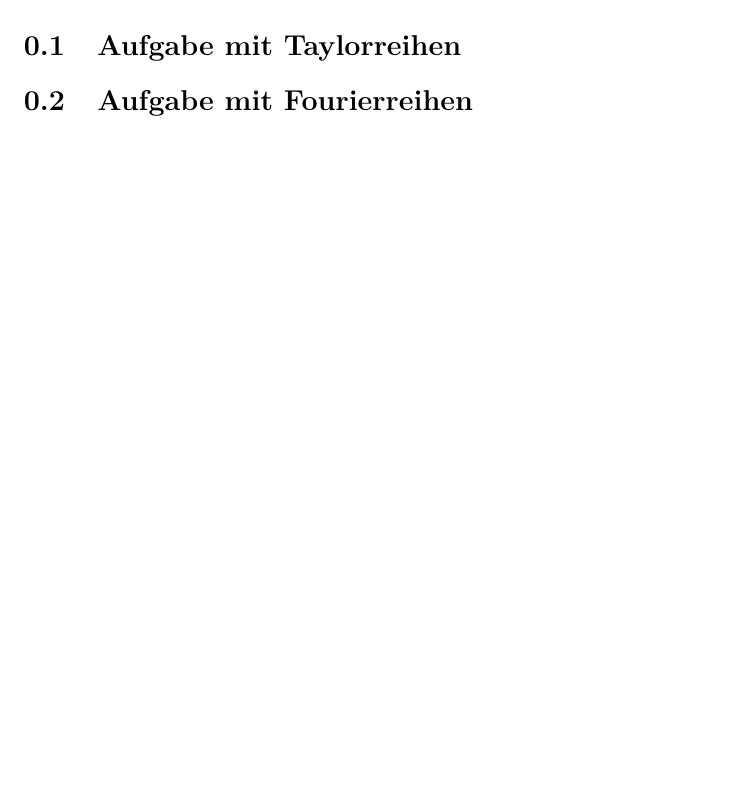
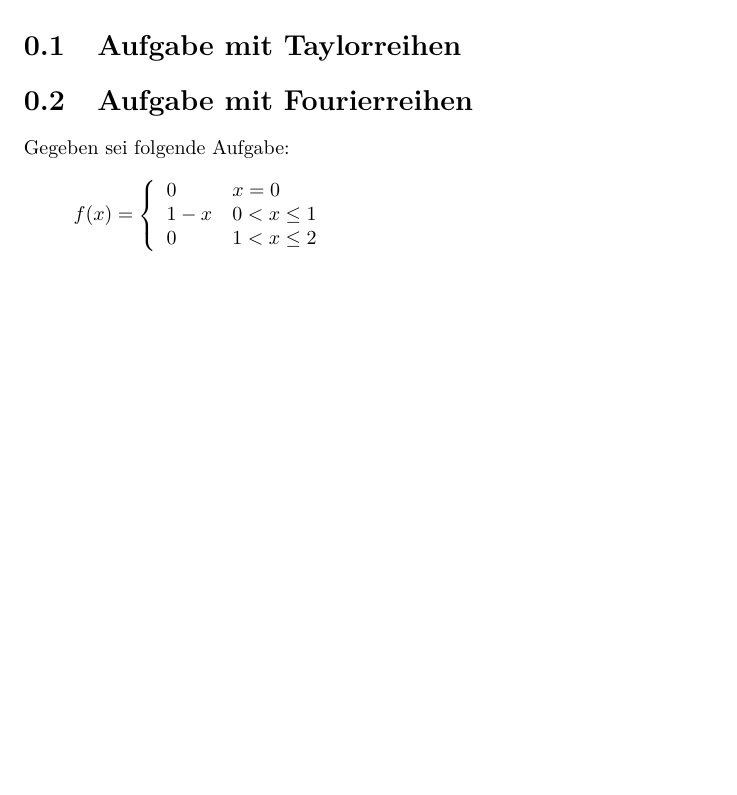
Before and after one commit to daniw/spickmath, a LaTeX book (spick_main.tex, which reads fourier.tex): part of page 5 of 5, cut so that both start at the same text, the shorter picture padded with empty space. Compiled offline with pdfLaTeX.

Commit message:
Aufgabe zu Fourierreihe begonnen

```diff
--- a/fourier.tex
+++ b/fourier.tex
@@ -17,3 +17,9 @@
 
 % coding:utf-8
 \section{Aufgabe mit Fourierreihen}
+Gegeben sei folgende Aufgabe:
+\[ f(x) = \left\{\begin{array}{ll}
+0     & x=0\\
+1 - x & 0 < x \leq 1\\
+0     & 1 < x \leq 2
+\end{array}\right. \]
```
